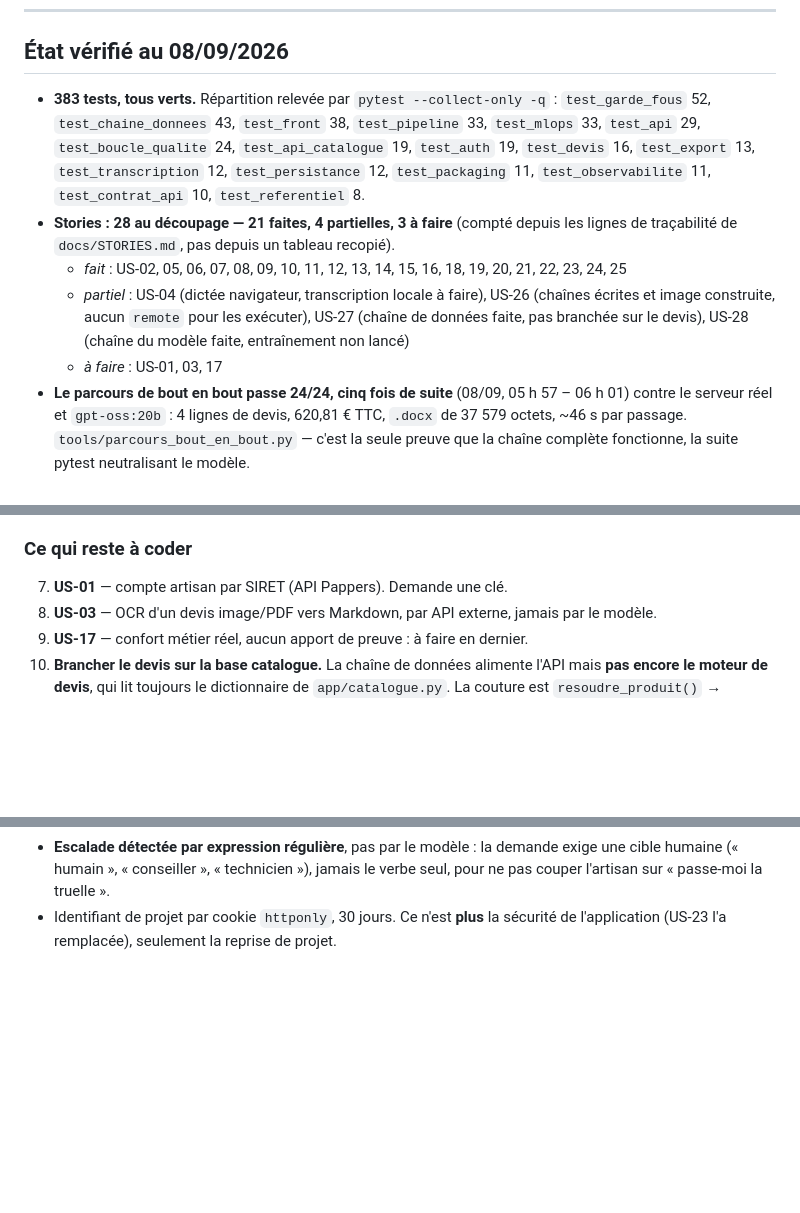
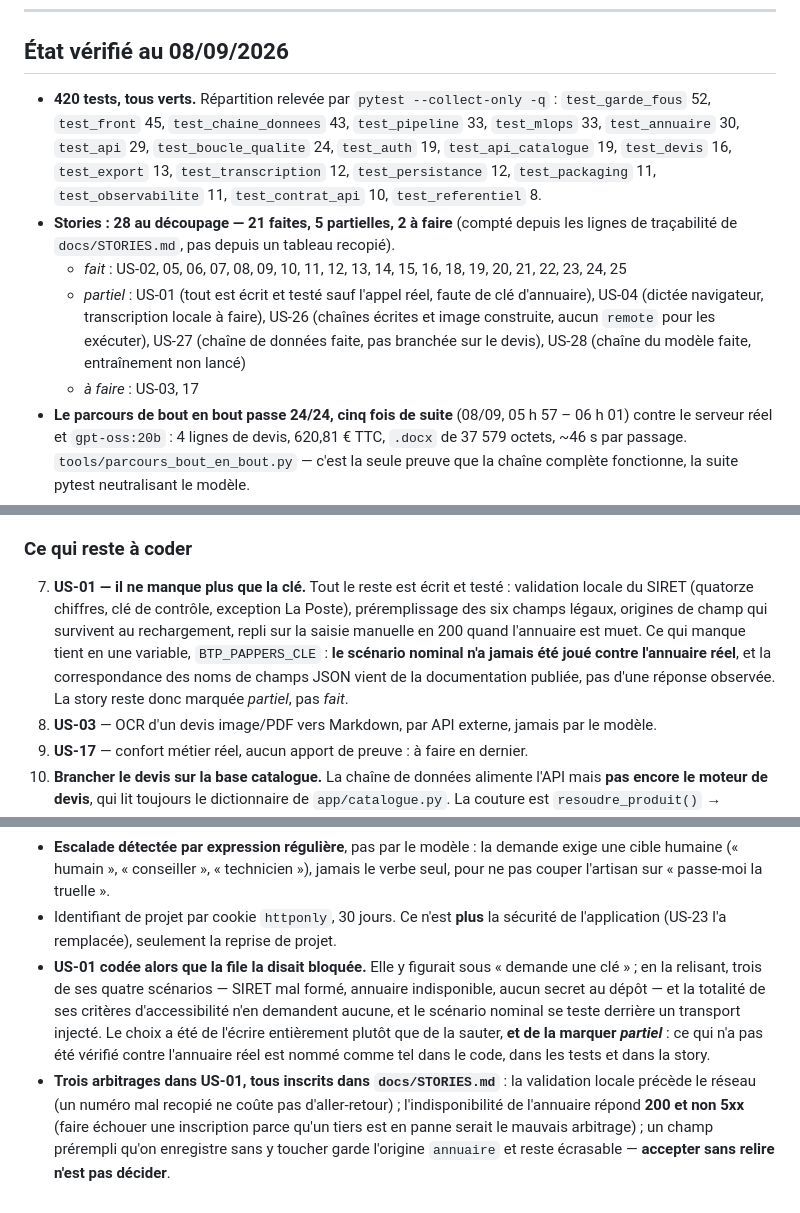
Before and after one commit to M-CHADLI/assistant-devis-btp, a Markdown page: docs/JOURNAL_NUIT.md, 3 parts joined by grey strips. Rendered like a GitHub page; blank space fills up the shorter version.

Commit message:
Remet le journal de nuit à l'état vérifié après US-01
420 tests répartis par fichier, 28 stories en 21 faites / 5 partielles /
2 à faire, quarante-neuf commits depuis 87cfb07.

US-01 quitte « ce qui reste à coder » sans passer à « fait » : il ne lui
manque plus que BTP_PAPPERS_CLE, et ce qui n'a pas été vérifié contre
l'annuaire réel est nommé plutôt que supposé.

Deux décisions prises seul consignées : avoir codé la story que la file
disait bloquée, et les trois arbitrages qu'elle porte.

```diff
--- a/docs/JOURNAL_NUIT.md
+++ b/docs/JOURNAL_NUIT.md
@@ -39,22 +39,24 @@ Dernière mise à jour : **08/09/2026**, commit `445a8b8`.
 
 ## État vérifié au 08/09/2026
 
-- **383 tests, tous verts.** Répartition relevée par `pytest --collect-only -q` :
-  `test_garde_fous` 52, `test_chaine_donnees` 43, `test_front` 38,
-  `test_pipeline` 33, `test_mlops` 33, `test_api` 29, `test_boucle_qualite` 24,
-  `test_api_catalogue` 19, `test_auth` 19, `test_devis` 16, `test_export` 13,
-  `test_transcription` 12, `test_persistance` 12, `test_packaging` 11,
-  `test_observabilite` 11, `test_contrat_api` 10, `test_referentiel` 8.
-- **Stories : 28 au découpage — 21 faites, 4 partielles, 3 à faire** (compté
+- **420 tests, tous verts.** Répartition relevée par `pytest --collect-only -q` :
+  `test_garde_fous` 52, `test_front` 45, `test_chaine_donnees` 43,
+  `test_pipeline` 33, `test_mlops` 33, `test_annuaire` 30, `test_api` 29,
+  `test_boucle_qualite` 24, `test_auth` 19, `test_api_catalogue` 19,
+  `test_devis` 16, `test_export` 13, `test_transcription` 12,
+  `test_persistance` 12, `test_packaging` 11, `test_observabilite` 11,
+  `test_contrat_api` 10, `test_referentiel` 8.
+- **Stories : 28 au découpage — 21 faites, 5 partielles, 2 à faire** (compté
   depuis les lignes de traçabilité de `docs/STORIES.md`, pas depuis un tableau
   recopié).
   - *fait* : US-02, 05, 06, 07, 08, 09, 10, 11, 12, 13, 14, 15, 16, 18, 19, 20,
     21, 22, 23, 24, 25
-  - *partiel* : US-04 (dictée navigateur, transcription locale à faire),
+  - *partiel* : US-01 (tout est écrit et testé sauf l'appel réel, faute de
+    clé d'annuaire), US-04 (dictée navigateur, transcription locale à faire),
     US-26 (chaînes écrites et image construite, aucun `remote` pour les
     exécuter), US-27 (chaîne de données faite, pas branchée sur le devis),
     US-28 (chaîne du modèle faite, entraînement non lancé)
-  - *à faire* : US-01, 03, 17
+  - *à faire* : US-03, 17
 - **Le parcours de bout en bout passe 24/24, cinq fois de suite** (08/09,
   05 h 57 – 06 h 01) contre le serveur réel et `gpt-oss:20b` : 4 lignes de devis,
   620,81 € TTC, `.docx` de 37 579 octets, ~46 s par passage.
@@ -170,7 +175,15 @@ matière que personne ne peut écrire à votre place, et le reste à coder.
 
 ### Ce qui reste à coder
 
-7. **US-01** — compte artisan par SIRET (API Pappers). Demande une clé.
+7. **US-01 — il ne manque plus que la clé.** Tout le reste est écrit et testé :
+   validation locale du SIRET (quatorze chiffres, clé de contrôle, exception
+   La Poste), préremplissage des six champs légaux, origines de champ qui
+   survivent au rechargement, repli sur la saisie manuelle en 200 quand
+   l'annuaire est muet. Ce qui manque tient en une variable,
+   `BTP_PAPPERS_CLE` : **le scénario nominal n'a jamais été joué contre
+   l'annuaire réel**, et la correspondance des noms de champs JSON vient de la
+   documentation publiée, pas d'une réponse observée. La story reste donc
+   marquée *partiel*, pas *fait*.
 8. **US-03** — OCR d'un devis image/PDF vers Markdown, par API externe, jamais
    par le modèle.
 9. **US-17** — confort métier réel, aucun apport de preuve : à faire en dernier.
@@ -239,3 +256,16 @@ matière que personne ne peut écrire à votre place, et le reste à coder.
   verbe seul, pour ne pas couper l'artisan sur « passe-moi la truelle ».
 - Identifiant de projet par cookie `httponly`, 30 jours. Ce n'est **plus** la
   sécurité de l'application (US-23 l'a remplacée), seulement la reprise de projet.
+- **US-01 codée alors que la file la disait bloquée.** Elle y figurait sous
+  « demande une clé » ; en la relisant, trois de ses quatre scénarios — SIRET mal
+  formé, annuaire indisponible, aucun secret au dépôt — et la totalité de ses
+  critères d'accessibilité n'en demandent aucune, et le scénario nominal se teste
+  derrière un transport injecté. Le choix a été de l'écrire entièrement plutôt que
+  de la sauter, **et de la marquer *partiel*** : ce qui n'a pas été vérifié contre
+  l'annuaire réel est nommé comme tel dans le code, dans les tests et dans la story.
+- **Trois arbitrages dans US-01, tous inscrits dans `docs/STORIES.md`** : la
+  validation locale précède le réseau (un numéro mal recopié ne coûte pas
+  d'aller-retour) ; l'indisponibilité de l'annuaire répond **200 et non 5xx**
+  (faire échouer une inscription parce qu'un tiers est en panne serait le mauvais
+  arbitrage) ; un champ prérempli qu'on enregistre sans y toucher garde l'origine
+  `annuaire` et reste écrasable — **accepter sans relire n'est pas décider**.
```
Also changed, not shown: other parts of docs/JOURNAL_NUIT.md (+9 -2 lines).
